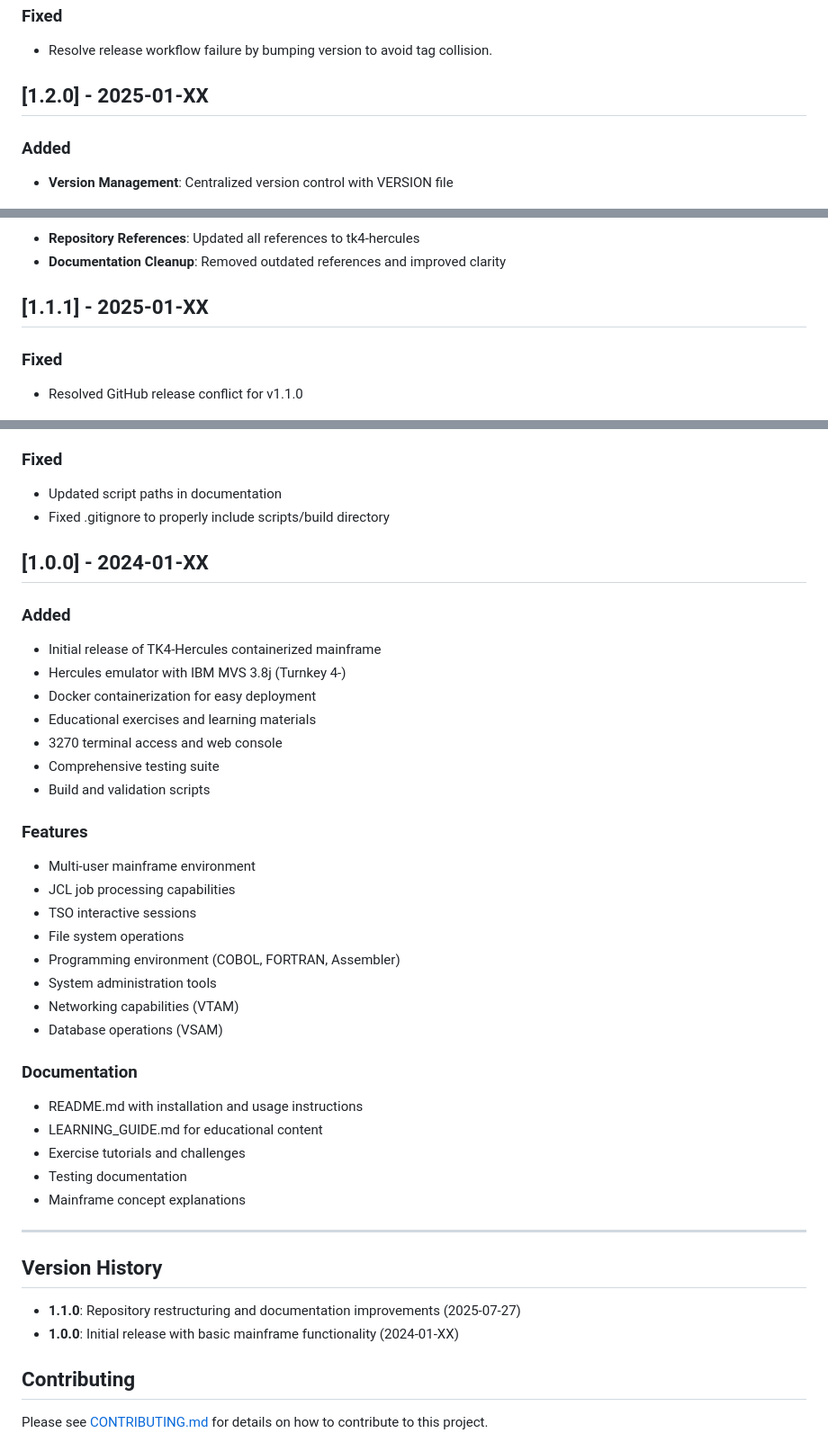
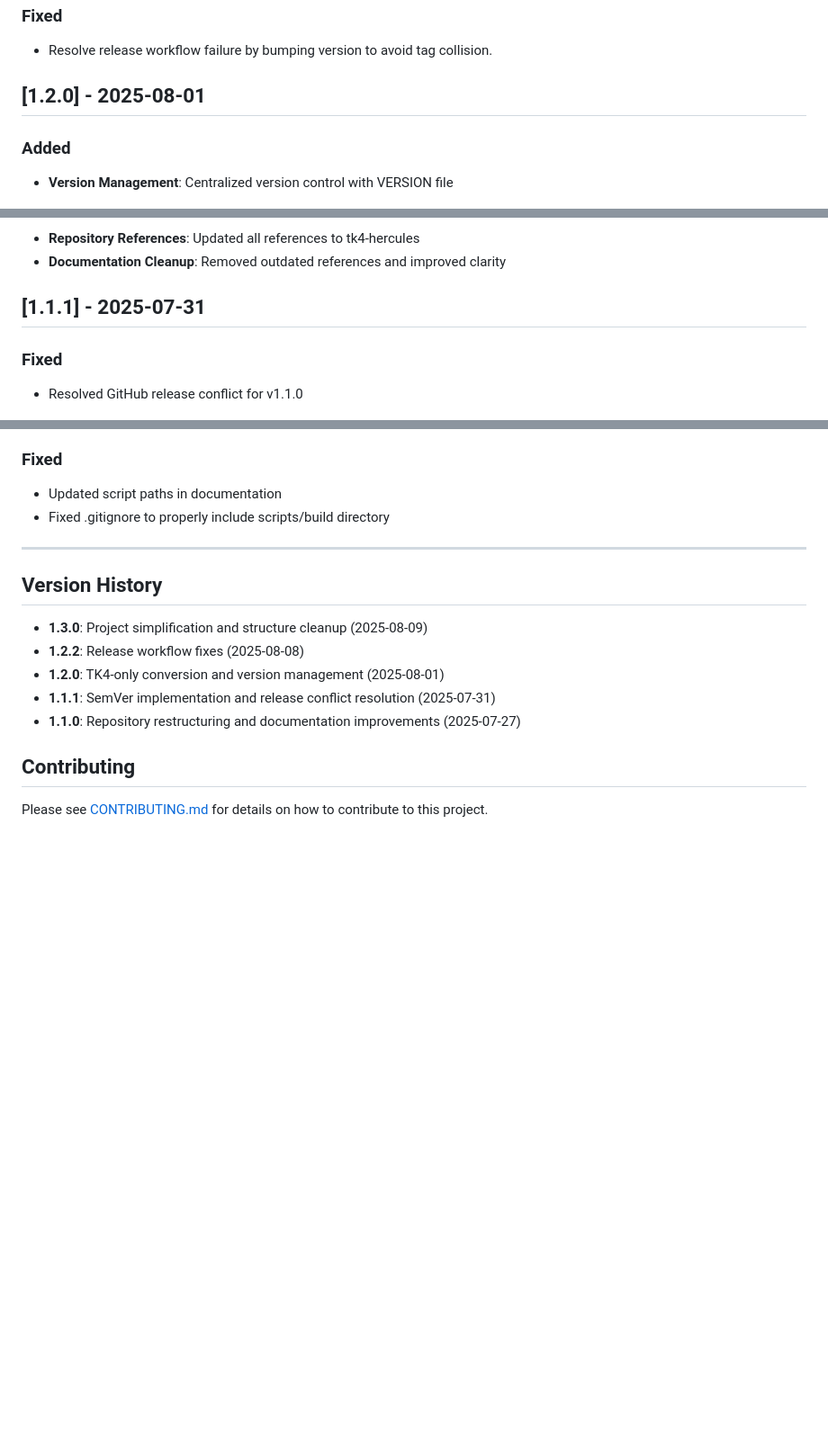
Before and after one commit to skunklabz/tk4-hercules, a Markdown page: CHANGELOG.md, 3 parts joined by grey strips. Shown at 90% size. Rendered like a GitHub page; blank space fills up the shorter version.

Commit message:
docs: align CHANGELOG.md dates with cleaned git history
- Update v1.2.0 date: 2025-01-XX → 2025-08-01
- Update v1.1.1 date: 2025-01-XX → 2025-07-31
- Remove v1.0.0 section (doesn't exist in cleaned history)
- Update Version History section to reflect actual releases

All dates now match the commit dates in the cleaned git history.

```diff
--- a/CHANGELOG.md
+++ b/CHANGELOG.md
@@ -24,7 +24,7 @@ and this project adheres to [Semantic Versioning](https://semver.org/spec/v2.0.0
 ### Fixed
 - Resolve release workflow failure by bumping version to avoid tag collision.
 
-## [1.2.0] - 2025-01-XX
+## [1.2.0] - 2025-08-01
 
 ### Added
 - **Version Management**: Centralized version control with VERSION file
@@ -38,7 +38,7 @@ and this project adheres to [Semantic Versioning](https://semver.org/spec/v2.0.0
 - **Repository References**: Updated all references to tk4-hercules
 - **Documentation Cleanup**: Removed outdated references and improved clarity
 
-## [1.1.1] - 2025-01-XX
+## [1.1.1] - 2025-07-31
 
 ### Fixed
 - Resolved GitHub release conflict for v1.1.0
@@ -91,40 +91,15 @@ and this project adheres to [Semantic Versioning](https://semver.org/spec/v2.0.0
 - Updated script paths in documentation
 - Fixed .gitignore to properly include scripts/build directory
 
-## [1.0.0] - 2024-01-XX
-
-### Added
-- Initial release of TK4-Hercules containerized mainframe
-- Hercules emulator with IBM MVS 3.8j (Turnkey 4-)
-- Docker containerization for easy deployment
-- Educational exercises and learning materials
-- 3270 terminal access and web console
-- Comprehensive testing suite
-- Build and validation scripts
-
-### Features
-- Multi-user mainframe environment
-- JCL job processing capabilities
-- TSO interactive sessions
-- File system operations
-- Programming environment (COBOL, FORTRAN, Assembler)
-- System administration tools
-- Networking capabilities (VTAM)
-- Database operations (VSAM)
-
-### Documentation
-- README.md with installation and usage instructions
-- LEARNING_GUIDE.md for educational content
-- Exercise tutorials and challenges
-- Testing documentation
-- Mainframe concept explanations
-
 ---
 
 ## Version History
 
+- **1.3.0**: Project simplification and structure cleanup (2025-08-09)
+- **1.2.2**: Release workflow fixes (2025-08-08)
+- **1.2.0**: TK4-only conversion and version management (2025-08-01)
+- **1.1.1**: SemVer implementation and release conflict resolution (2025-07-31)
 - **1.1.0**: Repository restructuring and documentation improvements (2025-07-27)
-- **1.0.0**: Initial release with basic mainframe functionality (2024-01-XX)
 
 ## Contributing
 
```
